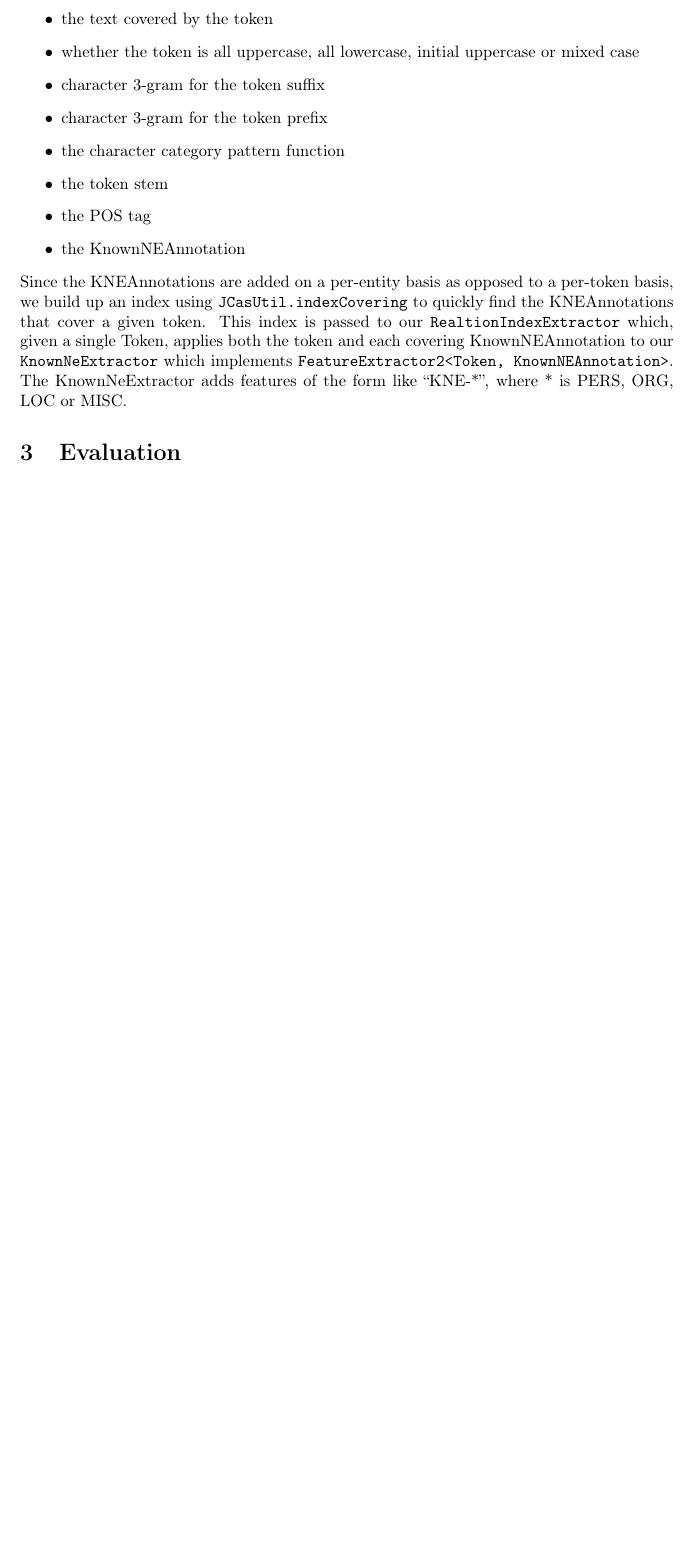
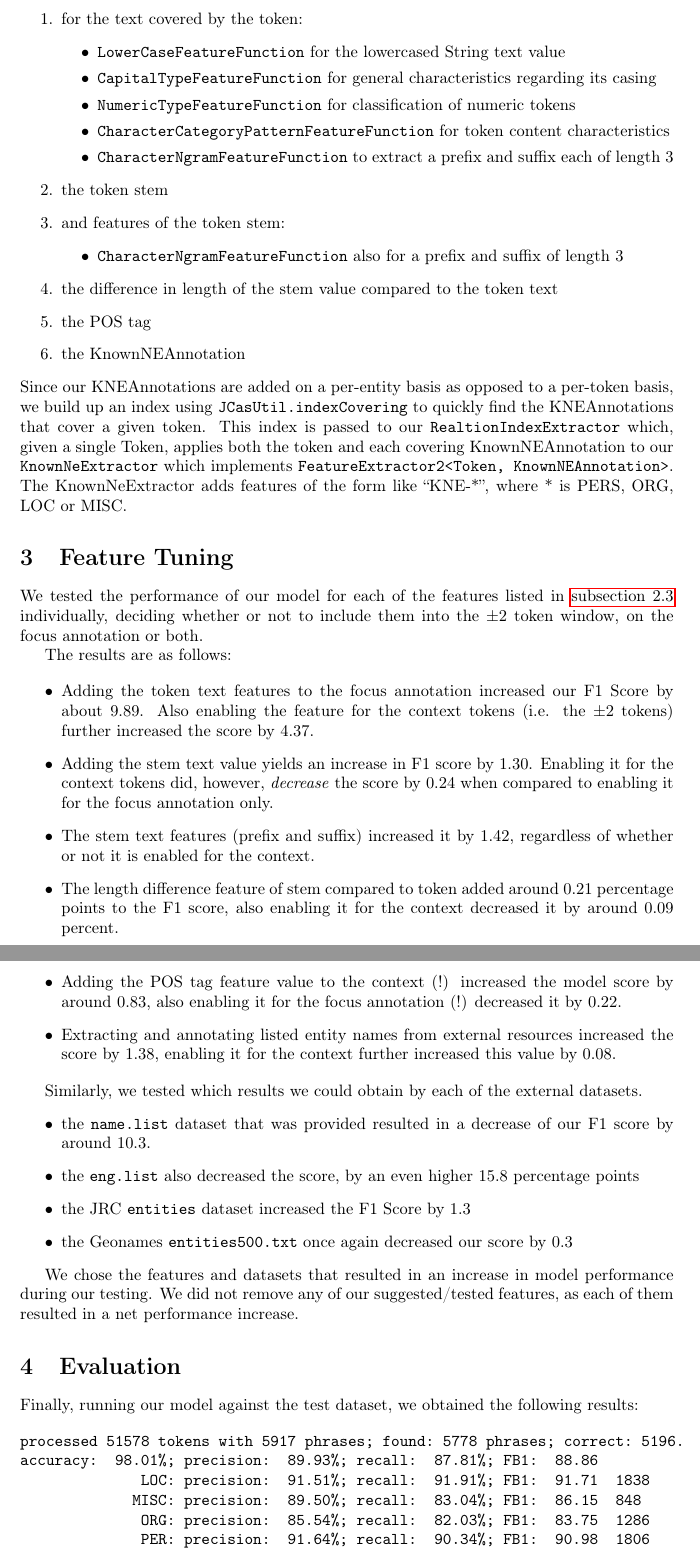
Before and after one commit to ietz/nlp, a LaTeX document (tut5pos/doc_tut05.tex): part of page 3 of 3 before the commit and two parts of pages 3 and 4 of 4 after it, the two joined at a grey line, cut so that both start at the same text, the shorter picture padded with empty space. Compiled offline with pdfLaTeX.

Commit message:
Finish NER documentation; Add .gitignore for LaTeX temp files

```diff
--- a/tut5pos/doc_tut05.tex
+++ b/tut5pos/doc_tut05.tex
@@ -89,25 +88,72 @@ The \texttt{NERAnnotator} extracts features tokenwise from the input data and pa
-\item the text covered by the token
-\item whether the token is all uppercase, all lowercase, initial uppercase or mixed case
-\item character 3-gram for the token suffix
-\item character 3-gram for the token prefix
-\item the character category pattern function
-\item the token stem
-\item the POS tag
-\item the KnownNEAnnotation
-\end{itemize}
-Since the KNEAnnotations are added on a per-entity basis as opposed to a per-token basis, we build up an index using \texttt{JCasUtil.indexCovering} to quickly find the KNEAnnotations that cover a given token.
+\begin{enumerate}
+	\item for the text covered by the token:
+		\begin{itemize}
+			\item \texttt{LowerCaseFeatureFunction} for the lowercased String text value
+			\item \texttt{CapitalTypeFeatureFunction} for general characteristics regarding its casing
+			\item \texttt{NumericTypeFeatureFunction} for classification of numeric tokens
+			\item \texttt{CharacterCategoryPatternFeatureFunction} for token content characteristics
+			\item \texttt{CharacterNgramFeatureFunction} to extract a prefix and suffix each of length 3
+		\end{itemize}
+	\item the token stem
+	\item and features of the token stem:
+		\begin{itemize}
+			\item \texttt{CharacterNgramFeatureFunction} also for a prefix and suffix of length 3
+		\end{itemize}
+	\item the difference in length of the stem value compared to the token text
+	\item the POS tag
+	\item the KnownNEAnnotation
+\end{enumerate}
+Since our KNEAnnotations are added on a per-entity basis as opposed to a per-token basis, we build up an index using \texttt{JCasUtil.indexCovering} to quickly find the KNEAnnotations that cover a given token.
 This index is passed to our \texttt{RealtionIndexExtractor} which, given a single Token, applies both the token and each covering KnownNEAnnotation to our \texttt{KnownNeExtractor} which implements \texttt{FeatureExtractor2<Token, KnownNEAnnotation>}. The KnownNeExtractor adds features of the form like \enquote{KNE-*}, where * is PERS, ORG, LOC or MISC.
 
+\section{Feature Tuning}
+We tested the performance of our model for each of the features listed in \autoref{sec:features} individually, deciding whether or not to include them into the \(\pm 2\) token window, on the focus annotation or both.
+
+The results are as follows:
+
+\begin{itemize}
+	\item
+		Adding the token text features to the focus annotation increased our F1 Score by about \(9.89\). Also enabling the feature for the context tokens (i.e. the \(\pm 2\) tokens) further increased the score by \(4.37\).
+
+	\item
+		Adding the stem text value yields an increase in F1 score by \(1.30\).
+		Enabling it for the context tokens did, however, \emph{decrease} the score by \(0.24\) when compared to enabling it for the focus annotation only.
+
+	\item
+		The stem text features (prefix and suffix) increased it by \(1.42\), regardless of whether or not it is enabled for the context.
+
+	\item
+		The length difference feature of stem compared to token added around \(0.21\) percentage points to the F1 score, also enabling it for the context decreased it by around \(0.09\) percent.
+
+	\item
+		Adding the POS tag feature value to the context (!) increased the model score by around \(0.83\), also enabling it for the focus annotation (!) decreased it by \(0.22\).
+
+	\item
+		Extracting and annotating listed entity names from external resources increased the score by \(1.38\), enabling it for the context further increased this value by \(0.08\).
+\end{itemize}
+
+Similarly, we tested which results we could obtain by each of the external datasets.
+\begin{itemize}
+	\item the \texttt{name.list} dataset that was provided resulted in a decrease of our F1 score by around \(10.3\).
+	\item the \texttt{eng.list} also decreased the score, by an even higher \(15.8\) percentage points
+	\item the JRC \texttt{entities} dataset increased the F1 Score by \(1.3\)
+	\item the Geonames \texttt{entities500.txt} once again decreased our score by \(0.3\)
+\end{itemize}
+
+We chose the features and datasets that resulted in an increase in model performance during our testing.
+We did not remove any of our suggested/tested features, as each of them resulted in a net performance increase.
 
 \section{Evaluation}
+Finally, running our model against the test dataset, we obtained the following results:
 
-
-% ScoreNER
-% on the dev set
-
-% different feature combis
-
-% which features work well which don't
+\begin{verbatim}
+processed 51578 tokens with 5917 phrases; found: 5778 phrases; correct: 5196.
+accuracy:  98.01%; precision:  89.93%; recall:  87.81%; FB1:  88.86
+              LOC: precision:  91.51%; recall:  91.91%; FB1:  91.71  1838
+             MISC: precision:  89.50%; recall:  83.04%; FB1:  86.15  848
+              ORG: precision:  85.54%; recall:  82.03%; FB1:  83.75  1286
+              PER: precision:  91.64%; recall:  90.34%; FB1:  90.98  1806
+\end{verbatim}
 
 
 \end{document}
```
Also changed, not shown: tut5pos/doc_tut05.tex (3 more changed lines), 1 other file.
